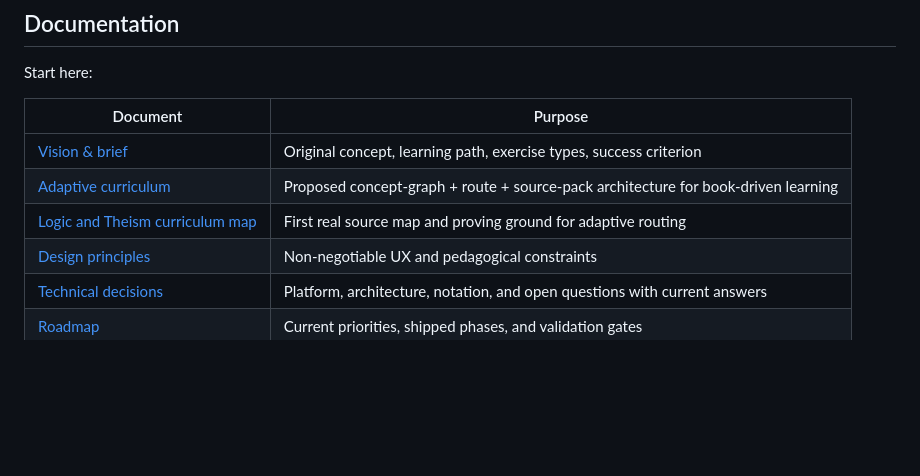
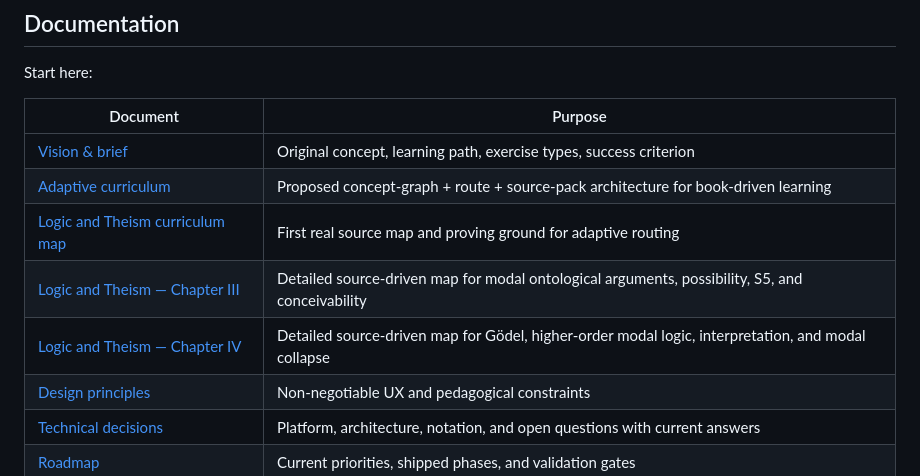
Before and after one commit to 0xVorian/externalize, a Markdown page: README.md, the part around the change. Drawn GitHub-style; blank space fills up the shorter version.

Commit message:
docs: link detailed Logic and Theism chapter maps

```diff
--- a/README.md
+++ b/README.md
@@ -13,6 +13,8 @@ Start here:
 | [Vision & brief](docs/vision.md) | Original concept, learning path, exercise types, success criterion |
 | [Adaptive curriculum](docs/adaptive-curriculum.md) | Proposed concept-graph + route + source-pack architecture for book-driven learning |
 | [Logic and Theism curriculum map](docs/curricula/logic-and-theism.md) | First real source map and proving ground for adaptive routing |
+| [Logic and Theism — Chapter III](docs/curricula/logic-and-theism/chapter-03.md) | Detailed source-driven map for modal ontological arguments, possibility, S5, and conceivability |
+| [Logic and Theism — Chapter IV](docs/curricula/logic-and-theism/chapter-04.md) | Detailed source-driven map for Gödel, higher-order modal logic, interpretation, and modal collapse |
 | [Design principles](docs/design-principles.md) | Non-negotiable UX and pedagogical constraints |
 | [Technical decisions](docs/decisions.md) | Platform, architecture, notation, and open questions with current answers |
 | [Roadmap](docs/roadmap.md) | Current priorities, shipped phases, and validation gates |
```
